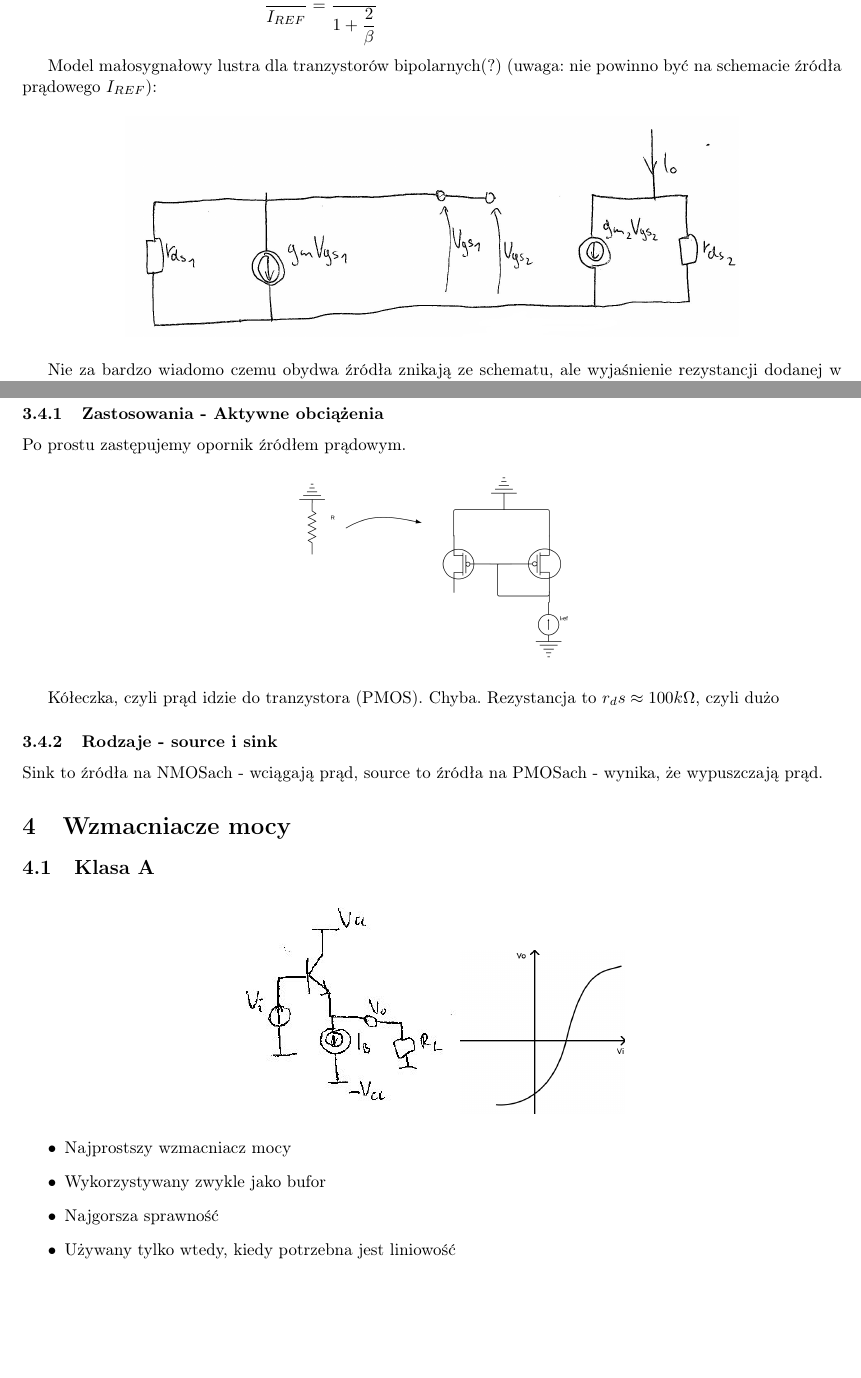
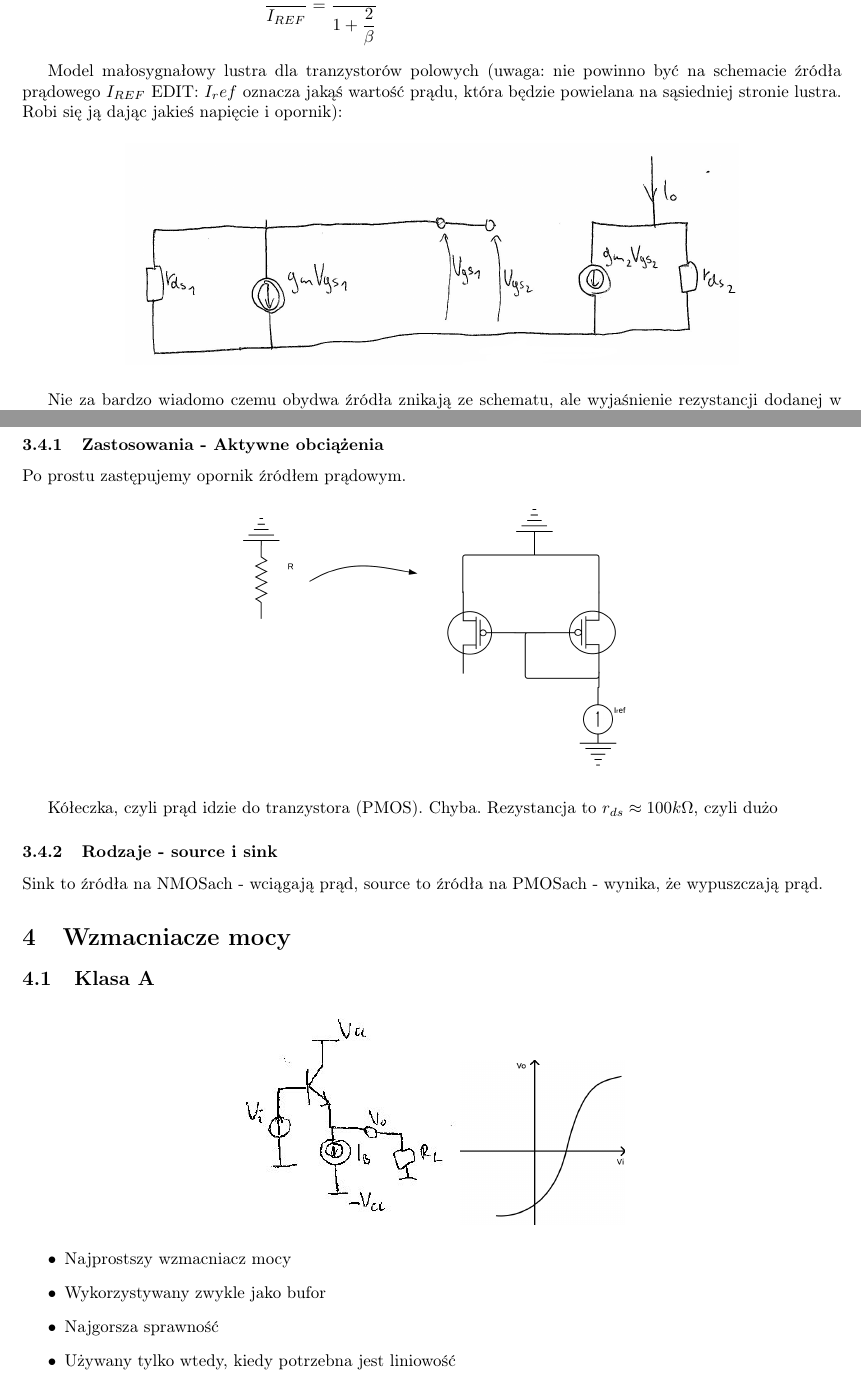
Before and after one commit to Frexus/druty2-opracowanie, a LaTeX document (main.tex): two parts of pages 12 and 14 of 20, joined at a grey line, cut so that both start at the same text, the shorter picture padded with empty space. Compiled offline with pdfLaTeX.

Commit message:
little fixes

```diff
--- a/main.tex
+++ b/main.tex
@@ -567,7 +567,7 @@ I_{REF}&=I_{C1}+2I_B=I_{C1}+\dfrac{2I_{C1}}{\beta}=I(1+\dfrac{2}{\beta}) \\
 \dfrac{I}{I_{REF}}&=\dfrac{1}{1+\dfrac{2}{\beta}}
 \end{align*}
 
-Model małosygnałowy lustra dla tranzystorów bipolarnych(?) (uwaga: nie powinno być na schemacie źródła prądowego $I_{REF}$):
+Model małosygnałowy lustra dla tranzystorów polowych (uwaga: nie powinno być na schemacie źródła prądowego $I_{REF}$ EDIT: $I_ref$ oznacza jakąś wartość prądu, która będzie powielana na sąsiedniej stronie lustra. Robi się ją dając jakieś napięcie i opornik):
 \begin{figure}[H]
 \centering
 \includegraphics[scale=0.8]{lustr_wyp1}
@@ -619,9 +619,9 @@ r_{out}&=\dfrac{U}{I}=g_{m4}r_{ds4}r_{ds2}+r_{ds4}+r_{ds2}
 Po prostu zastępujemy opornik źródłem prądowym.
 \begin{figure}[H]
 \centering
-\includegraphics[width=0.35\textwidth]{lustroZast}
+\includegraphics[width=0.5\textwidth]{lustroZast}
 \end{figure}
-Kółeczka, czyli prąd idzie do tranzystora (PMOS). Chyba. Rezystancja to $r_ds \approx 100k \Omega$, czyli dużo
+Kółeczka, czyli prąd idzie do tranzystora (PMOS). Chyba. Rezystancja to $r_{ds} \approx 100k \Omega$, czyli dużo
 
 \subsubsection{Rodzaje - source i sink}
 Sink to źródła na NMOSach - wciągają prąd, source to źródła na PMOSach - wynika, że wypuszczają prąd.
```
Also changed, not shown: main.tex (2 more changed lines).
